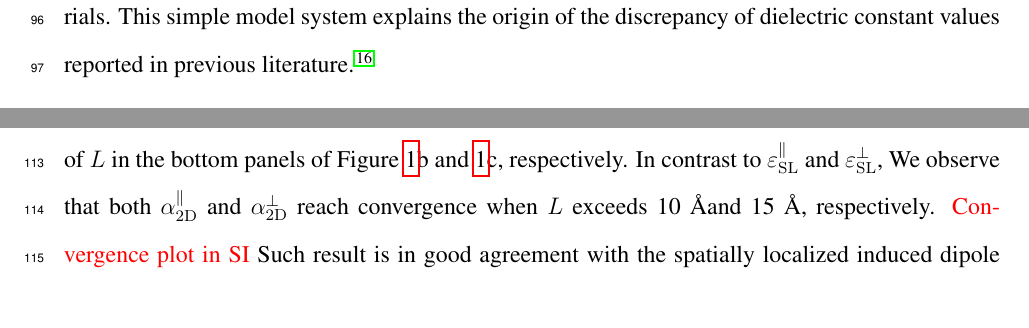
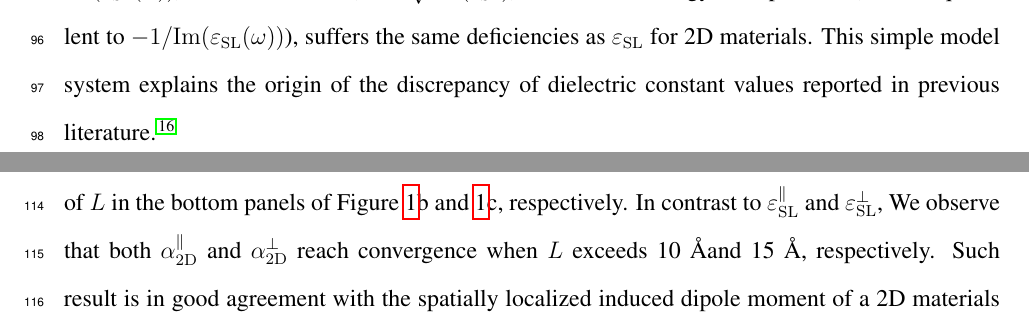
Before and after one commit to alchem0x2A/paper.2D_dielectric, a LaTeX paper (paper.tex): two parts of page 6 of 29, joined at a grey line, cut at the place of the change. Compiled offline with pdfLaTeX.

Commit message:
ADd more scripts

```diff
--- a/paper.tex
+++ b/paper.tex
@@ -269,7 +269,7 @@ with $L$ over the frequency domain.  These results indicate that
 quantities that depend on
 $\varepsilon^{\parallel}_{\mathrm{SL}}(\omega)$ and
 $\varepsilon^{\perp}_{\mathrm{SL}}(\omega)$, including the optical
-absorption and electron energy loss spectrum (EELS, equivalent to $1 / \mathrm{Im}(\varepsilon(\omega))$), suffers the same
+absorption (abs., equivalent to $\mathrm{Im}(\varepsilon_{\mathrm{SL}}(\omega))$), refractive index ($n$,  $\sim{}\sqrt{\mathrm{Re}(\varepsilon_{\mathrm{SL}})}$) and electron energy loss spectrum (EELS, equivalent to $-1 / \mathrm{Im}(\varepsilon_{\mathrm{SL}}(\omega))$), suffers the same
 deficiencies as $\varepsilon_{\mathrm{SL}}$ for 2D materials. This
 simple model system explains the origin of the discrepancy of
 dielectric constant values reported in previous
@@ -351,10 +351,10 @@ Figure \ref{fig-1}b and \ref{fig-1}c, respectively.  In contrast to
 $\varepsilon_{\mathrm{SL}}^{\parallel}$ and
 $\varepsilon_{\mathrm{SL}}^{\perp}$, We observe that both
 $\alpha_{\mathrm{2D}}^{\parallel}$ and $\alpha_{\mathrm{2D}}^{\perp}$
-reach convergence when $L$ exceeds 10 \AA and 15 \AA, respectively.
-{\color{red} Convergence plot in SI} Such result is in good agreement
-with the spatially localized induced dipole moment of a 2D materials
-as shown in Supplementary Figure~\ref{SI-fig:rho-profile}.
+reach convergence when $L$ exceeds 10 \AA and 15 \AA,
+respectively. Such result is in good agreement with the spatially
+localized induced dipole moment of a 2D materials as shown in
+Supplementary Figure~\ref{SI-fig:rho-profile}.
 %
 %
 Interestingly, we can use Eqs.\ref{eq:alpha-para-def} and
```
Also changed, not shown: paper.tex (2 more changed lines), 2 other files.
